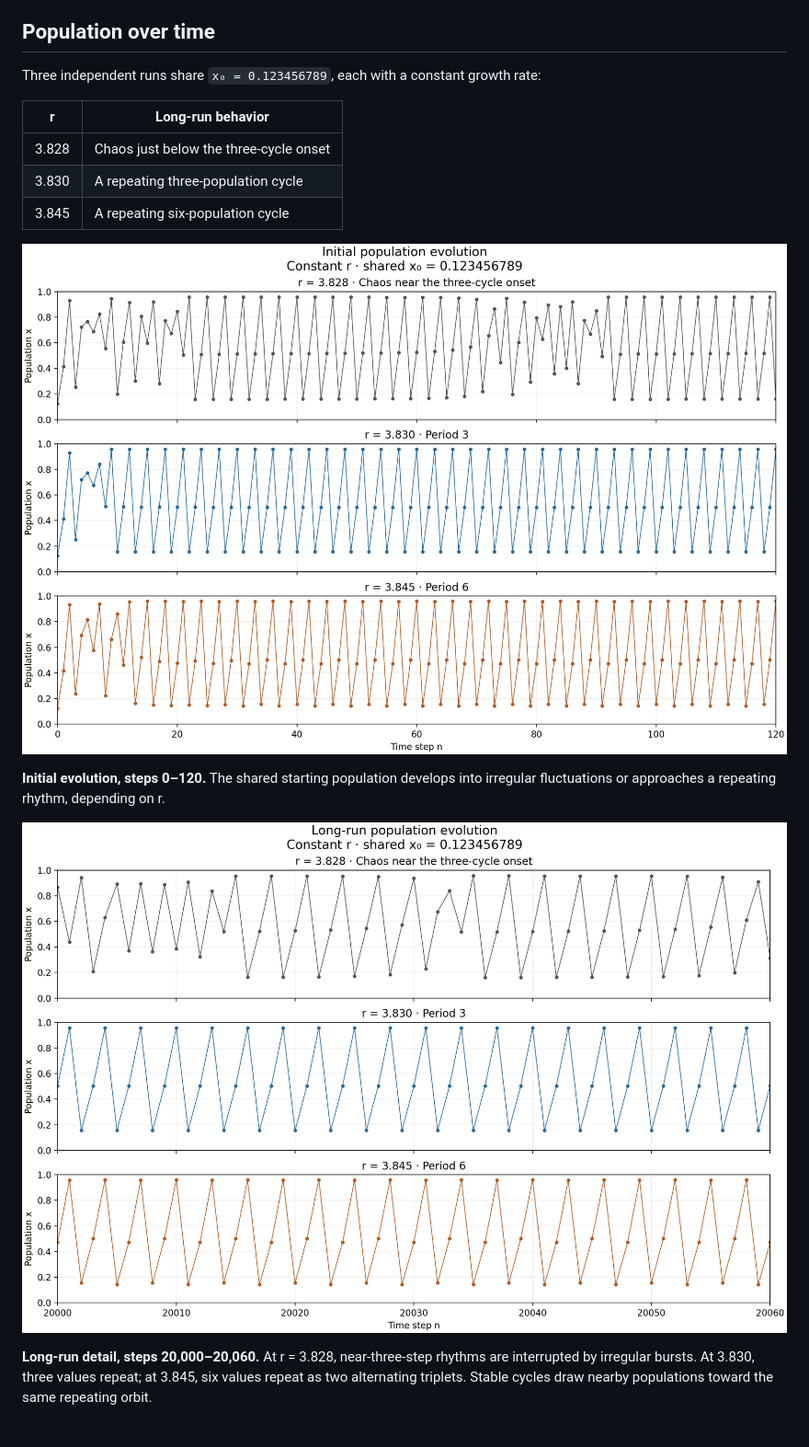
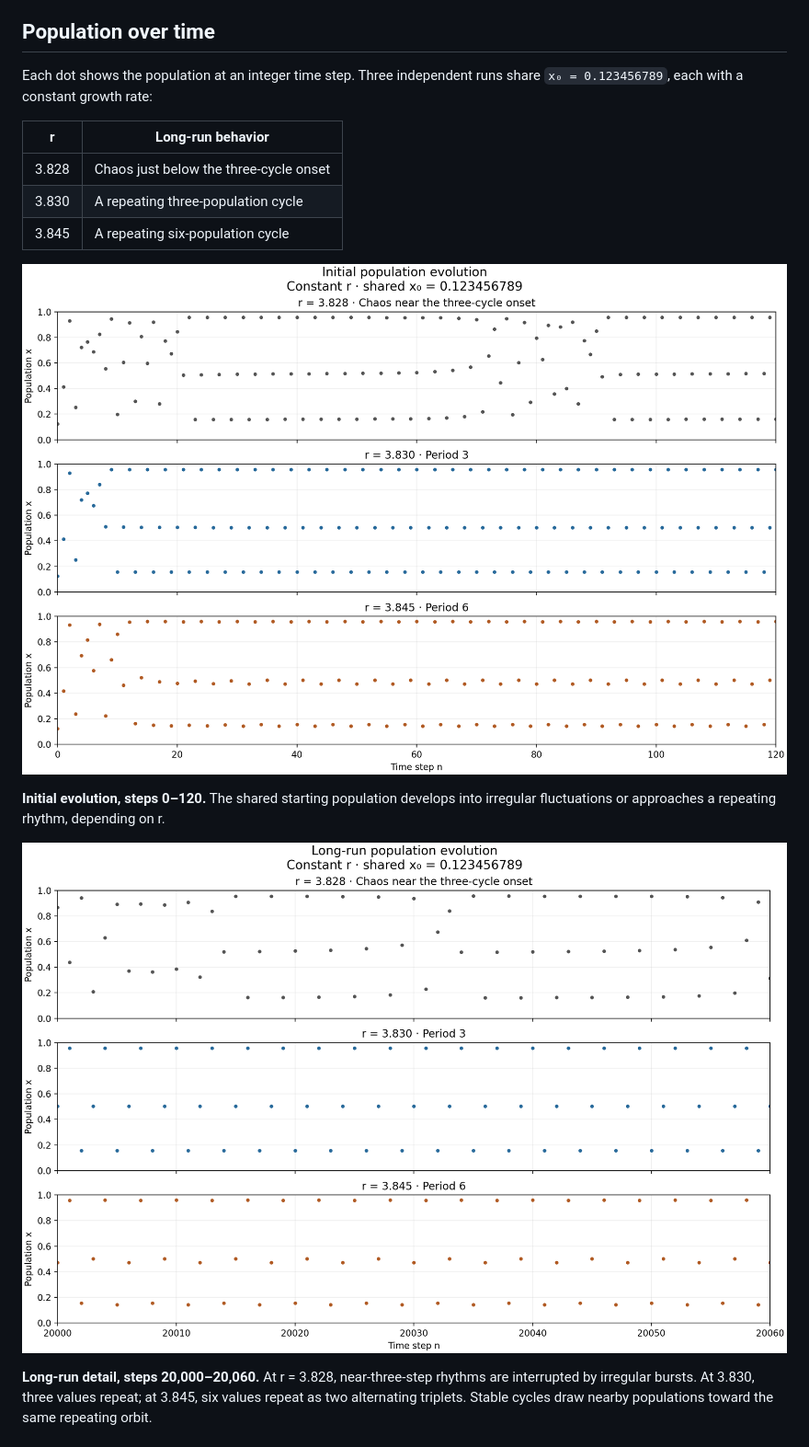
Before and after one commit to thomasdhc/chaos-opengl, a Markdown page: docs/README.md, the part around the change. Shown at 92% size. Rendered like a GitHub page; pictures changed too: docs/graphs/population_initial.png, docs/graphs/population_long_run.png.

Commit message:
fix: show discrete population samples without connecting lines
Co-authored-by: Codex <codex@openai.com>

```diff
--- a/docs/README.md
+++ b/docs/README.md
@@ -31,7 +31,8 @@ and retain the next 512 populations at each rate.
 
 ## Population over time
 
-Three independent runs share `x₀ = 0.123456789`, each with a constant growth rate:
+Each dot shows the population at an integer time step. Three independent runs
+share `x₀ = 0.123456789`, each with a constant growth rate:
 
 | r | Long-run behavior |
 | --- | --- |
```
Also changed, not shown: 1 other file.
